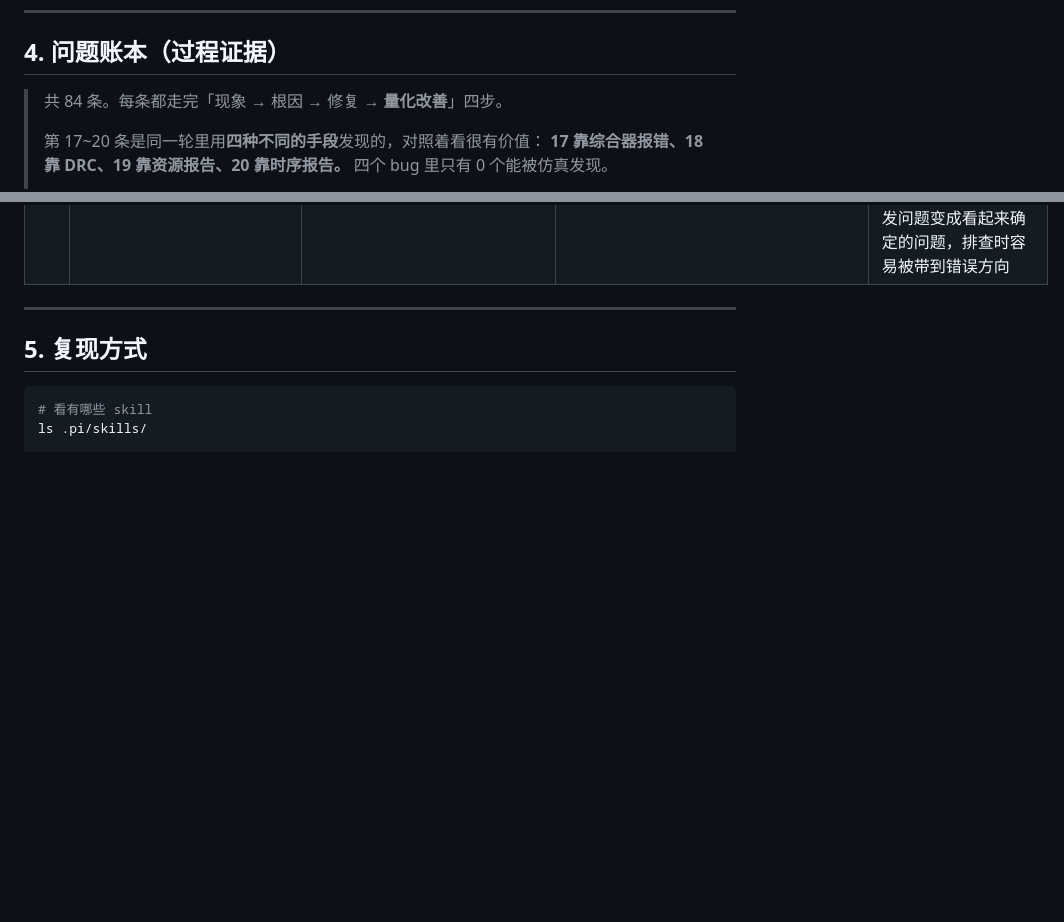
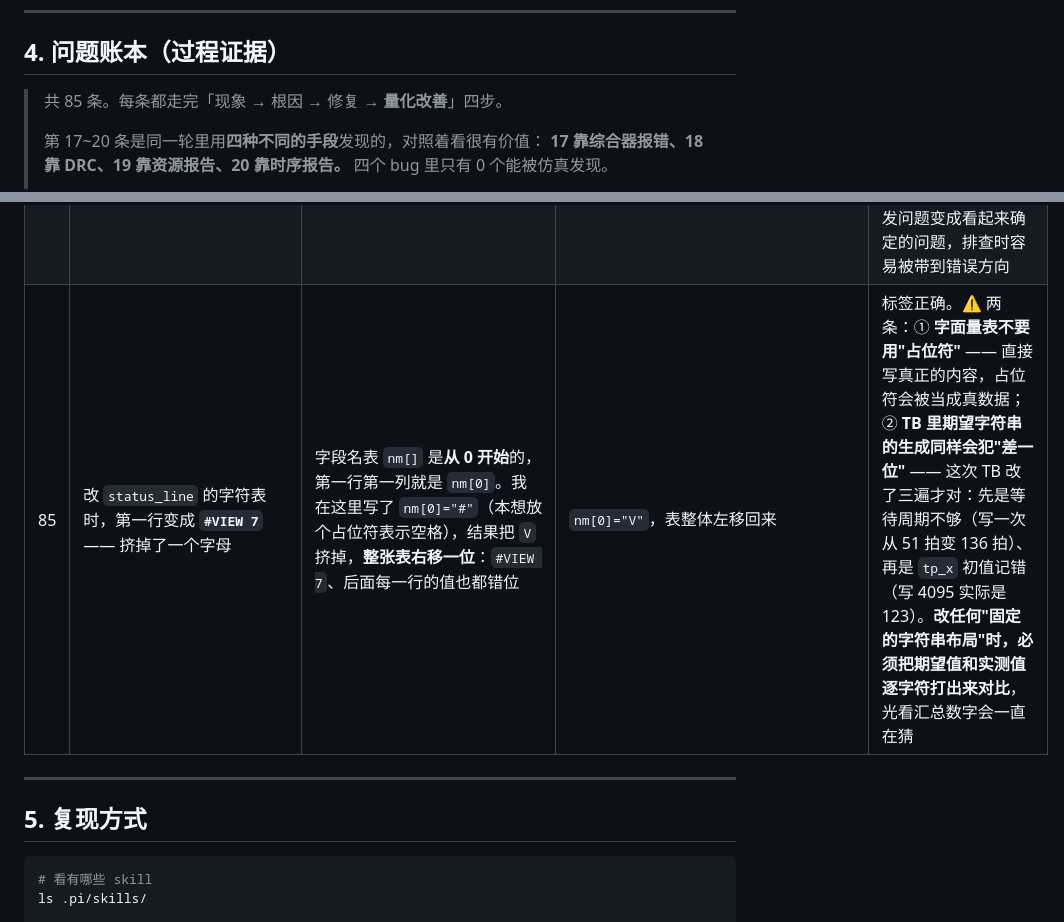
Before and after one commit to flyingyuya/Sonic-Speed-Parallelism, a Markdown page: docs/08-skills-index.md, 2 parts joined by grey strips. GitHub-like rendering; blank space fills up the shorter version.

```diff
--- a/docs/08-skills-index.md
+++ b/docs/08-skills-index.md
@@ -90,7 +90,7 @@ Skill 是**按需加载的能力包**：平时只把「名字 + 一句话描述
 
 ## 4. 问题账本（过程证据）
 
-> 共 84 条。每条都走完「现象 → 根因 → 修复 → **量化改善**」四步。
+> 共 85 条。每条都走完「现象 → 根因 → 修复 → **量化改善**」四步。
 >
 > 第 17~20 条是同一轮里用**四种不同的手段**发现的，对照着看很有价值：
 > **17 靠综合器报错、18 靠 DRC、19 靠资源报告、20 靠时序报告。**
@@ -236,6 +236,7 @@ Skill 是**按需加载的能力包**：平时只把「名字 + 一句话描述
 | 82 | 上板跑 `T04` 演示扫描：**光标一直循环右移，但配置一动不动**（第一行数字不变） | `ui_layer` 的 `hit_act` 写成了 `assign hit_act = act_tab[tk];` —— 它只表示"**光标当前停在哪个按钮上**"，**跟按没按没关系**。而 `top.v` 是靠"**`hit_act` 从 0xF 变成非 0xF**"来识别一次按下的。演示扫描的光标是**在按钮之间直接跳**的，从不经过 0xF，所以除了第一次，之后每一次"按下"都识别不到 | ① `ui_layer`：`assign hit_act = hit ? act_tab[tk] : 4'hF;`（没按时必须是 0xF）；② TB 补一条判据："没按下时 hit_act 恒为 0xF" | 配置开始跟着变。⚠️ **教训**：给一个信号起名/定语义时，要问清楚它表达的是**"位置"还是"事件"**。`hit_act` 名字里带 `hit`，本该是"正在被按下的那个"，我却在实现里写成了"光标位置" —— **名字对了、语义错了，比名字错更难发现** |
 | 83 | 修完上面那条，配置**还是**不动 | `disp_top` 里判断"有没有触摸"用的是 `tp_x > 100 && tp_x < 4000`。但屏幕坐标换算是 `screen = raw >> 4`（y 轴），**屏幕最下边 y=271 对应 raw=4336** —— 远超 4000。也就是说：**真实触摸落在按钮带（屏幕下半部分）时永远不会被判成"按下"** | 阈值放宽成"没卡在两端轨"：`raw > 16 && raw < 4080`（没触摸时 XPT2046 会贴到 0 或 4095） | 补了一条**端到端判据**（在 `tb_top` 里接上 XPT2046 行为模型，把手指"按"到 GAIN 按钮上，检查 `cfg_wave_gain` 真的变了）—— 立刻通过：`8 -> 9`。⚠️ **真正的问题是"缺测试"**：按钮层和配置各自都有 TB，但【从触摸到配置】这一整条链没有任何判据，所以两处 bug 都是靠上板才发现的。**模块各自测过 ≠ 拼起来能工作** |
 | 84 | 上板跑 `T04` 演示扫描：配置仍然几乎不动，**只有 STYLE 会变**，其它按钮按了没反应 | **轮询丢事件**。触摸是每 `TP_PERIOD` 轮询一次，而"按下"只持续 `SW_PUSH`：当时轮询 **10 ms**、演示的按下只有 **6.4 ms**，所以大部分按下整个被跳过。更麻烦的是**扫描和轮询的相位是固定的** —— 于是每次都是**同样几个按钮**被漏掉，看起来像"STYLE 这个按钮好用、别的不好用"，完全不像丢事件。算一下就知道：`SW_PUSH(6.4ms) < TP_PERIOD(10ms)` | ① 轮询周期 10 ms -> **5 ms**（一次读 X+Y 约 48 us，占空比仍只 1%）；② 演示的按下 6.4 ms -> **0.16 s**；③ **补一条专门的回归判据**：在 `tb_top` 里只按住 **6 ms**，检查配置是否变化 —— 6 ms > 5 ms，任意 6 ms 窗口必然落进一次轮询，所以**判据是确定性的** | 判据有效性**已独立验证**：5 ms 轮询 -> PASS；把周期改回 10 ms -> **FAIL**，且报出的正是"短按被整个跳过"。⚠️ **两条教训**：① **轮询式输入必须满足「轮询周期 < 输入脉冲最短宽度」**，否则会【稳定地】丢某些事件，而不是偶尔丢 —— "稳定地漏掉固定几个"这种症状最难往"时序"上想；② **相位固定的两个周期信号会合拍**，让偶发问题变成看起来确定的问题，排查时容易被带到错误方向 |
+| 85 | 改 `status_line` 的字符表时，第一行变成 **`#VIEW 7`** —— 挤掉了一个字母 | 字段名表 `nm[]` 是**从 0 开始**的，第一行第一列就是 `nm[0]`。我在这里写了 `nm[0]="#"`（本想放个占位符表示空格），结果把 `V` 挤掉，**整张表右移一位**：`#VIEW 7`、后面每一行的值也都错位 | `nm[0]="V"`，表整体左移回来 | 标签正确。⚠️ 两条：① **字面量表不要用"占位符"** —— 直接写真正的内容，占位符会被当成真数据；② **TB 里期望字符串的生成同样会犯"差一位"** —— 这次 TB 改了三遍才对：先是等待周期不够（写一次从 51 拍变 136 拍）、再是 `tp_x` 初值记错（写 4095 实际是 123）。**改任何"固定的字符串布局"时，必须把期望值和实测值逐字符打出来对比**，光看汇总数字会一直在猜 |
 
 ---
 
```
Also changed, not shown: docs/images/disp_frame.png, 4 other files.
